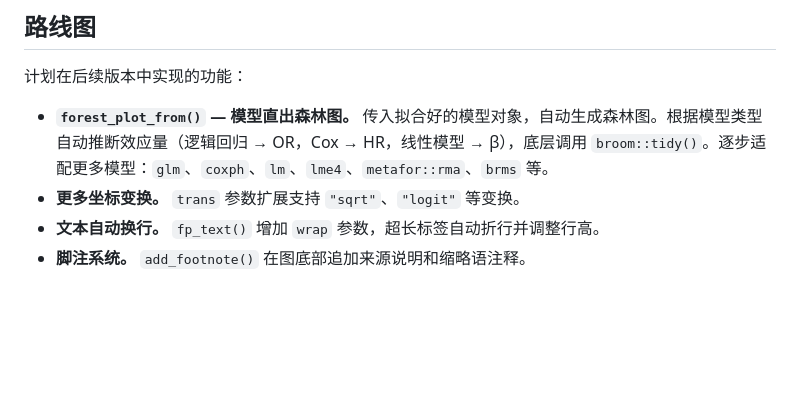
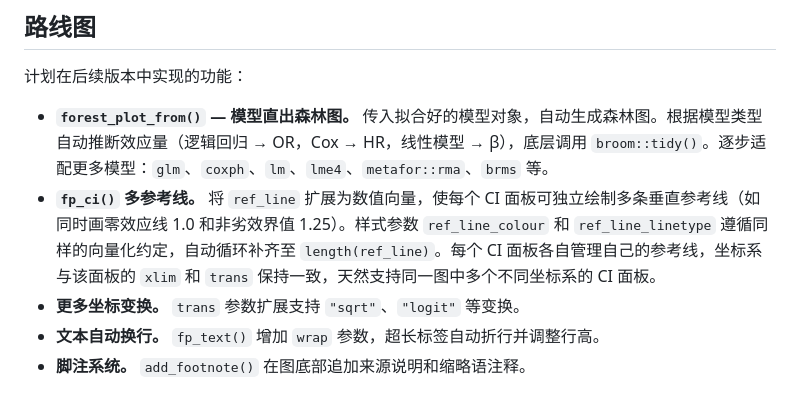
Before and after one commit to lenardar/panelforest, a Markdown page: README.zh.md, the part around the change. Rendered like a GitHub page; blank space fills up the shorter version.

```diff
--- a/README.zh.md
+++ b/README.zh.md
@@ -220,6 +220,7 @@ forest_plot(df) |>
 计划在后续版本中实现的功能：
 
 - **`forest_plot_from()` — 模型直出森林图。** 传入拟合好的模型对象，自动生成森林图。根据模型类型自动推断效应量（逻辑回归 → OR，Cox → HR，线性模型 → β），底层调用 `broom::tidy()`。逐步适配更多模型：`glm`、`coxph`、`lm`、`lme4`、`metafor::rma`、`brms` 等。
+- **`fp_ci()` 多参考线。** 将 `ref_line` 扩展为数值向量，使每个 CI 面板可独立绘制多条垂直参考线（如同时画零效应线 1.0 和非劣效界值 1.25）。样式参数 `ref_line_colour` 和 `ref_line_linetype` 遵循同样的向量化约定，自动循环补齐至 `length(ref_line)`。每个 CI 面板各自管理自己的参考线，坐标系与该面板的 `xlim` 和 `trans` 保持一致，天然支持同一图中多个不同坐标系的 CI 面板。
 - **更多坐标变换。** `trans` 参数扩展支持 `"sqrt"`、`"logit"` 等变换。
 - **文本自动换行。** `fp_text()` 增加 `wrap` 参数，超长标签自动折行并调整行高。
 - **脚注系统。** `add_footnote()` 在图底部追加来源说明和缩略语注释。
```
Also changed, not shown: README.md (+1 -0 lines).
